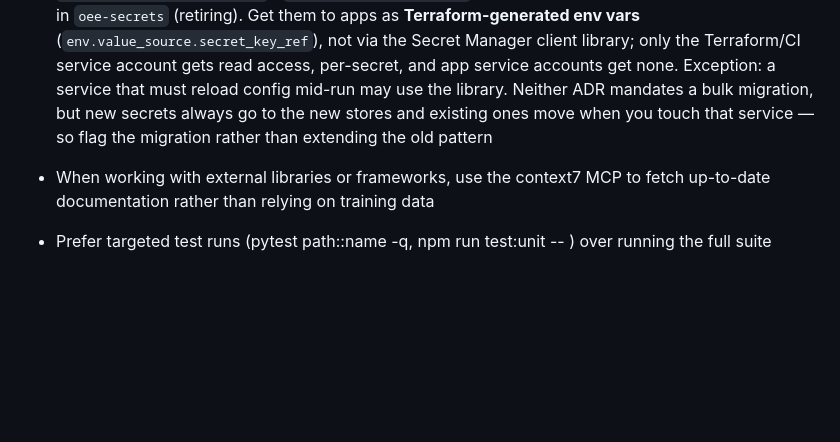
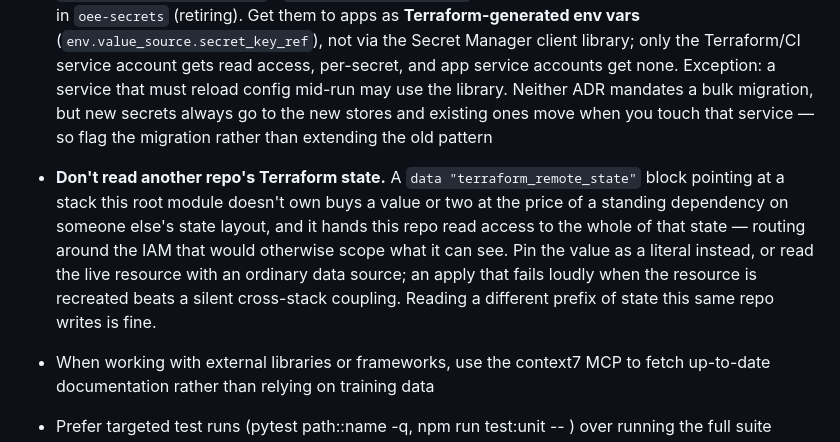
Before and after one commit to nibudd/.config, a Markdown page: claude/CLAUDE.md, the part around the change. GitHub-like rendering; blank space fills up the shorter version.

Commit message:
CLAUDE knows not to read another TF's state from a TF file

```diff
--- a/claude/CLAUDE.md
+++ b/claude/CLAUDE.md
@@ -6,6 +6,7 @@
 - Never use typeof for validation in TS/JS; use zod instead
 - Use ALL_CAPS for SQL keywords (`SELECT`, `JOIN`, `ON`, `AND`, …)
 - Secrets follow `~/dev/docs/ADR/ADR-015_standardized_app-based_secret_access.md` and `~/dev/docs/ADR/ADR-019-secret-management-environments.md` — read both before designing anything that touches secrets. Store secrets in Google Secret Manager in the environment-scoped projects `recurve-secrets-production` / `recurve-secrets-staging`, never co-locating environments and never in `oee-secrets` (retiring). Get them to apps as **Terraform-generated env vars** (`env.value_source.secret_key_ref`), not via the Secret Manager client library; only the Terraform/CI service account gets read access, per-secret, and app service accounts get none. Exception: a service that must reload config mid-run may use the library. Neither ADR mandates a bulk migration, but new secrets always go to the new stores and existing ones move when you touch that service — so flag the migration rather than extending the old pattern
+- **Don't read another repo's Terraform state.** A `data "terraform_remote_state"` block pointing at a stack this root module doesn't own buys a value or two at the price of a standing dependency on someone else's state layout, and it hands this repo read access to the whole of that state — routing around the IAM that would otherwise scope what it can see. Pin the value as a literal instead, or read the live resource with an ordinary data source; an apply that fails loudly when the resource is recreated beats a silent cross-stack coupling. Reading a different prefix of state this same repo writes is fine.
 - When working with external libraries or frameworks, use the context7 MCP to fetch up-to-date documentation rather than relying on training data
 - Prefer targeted test runs (pytest path::name -q, npm run test:unit -- <file>) over running the full suite
 - Avoid mixing levels of abstraction; prefer local helper functions or separate modules depending on the likelihood of reusability
```
